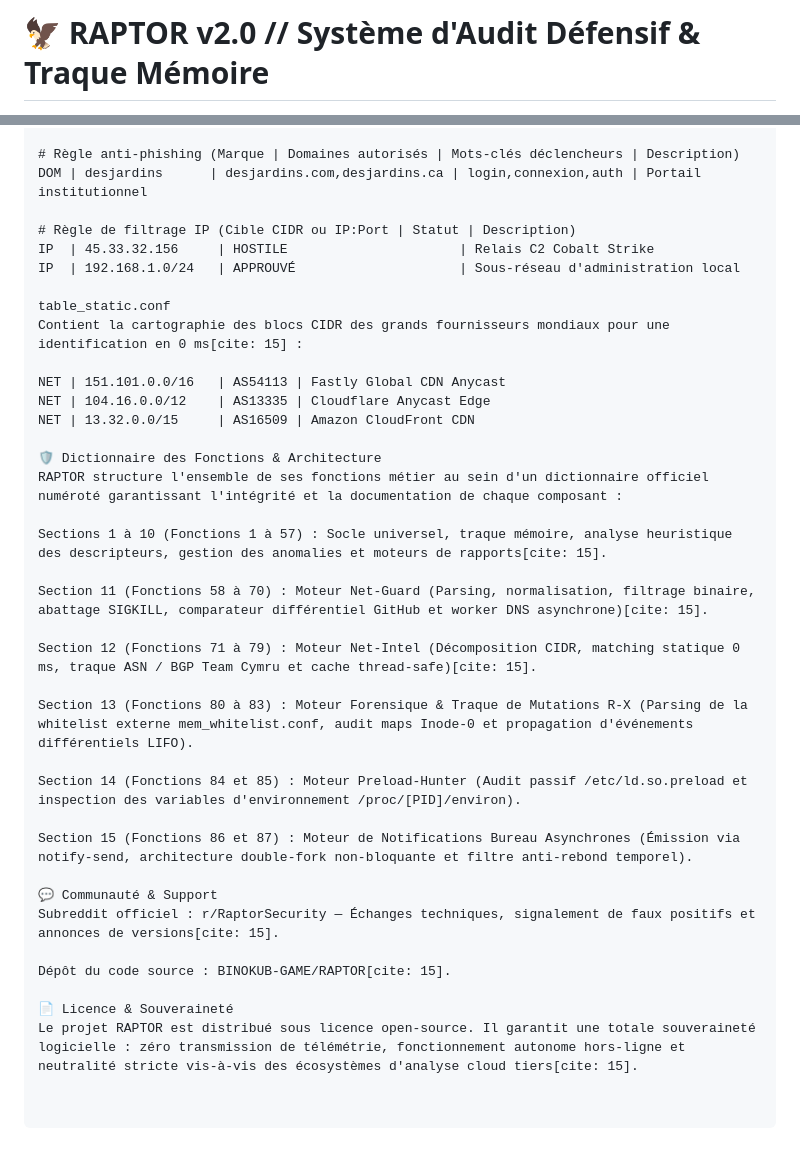
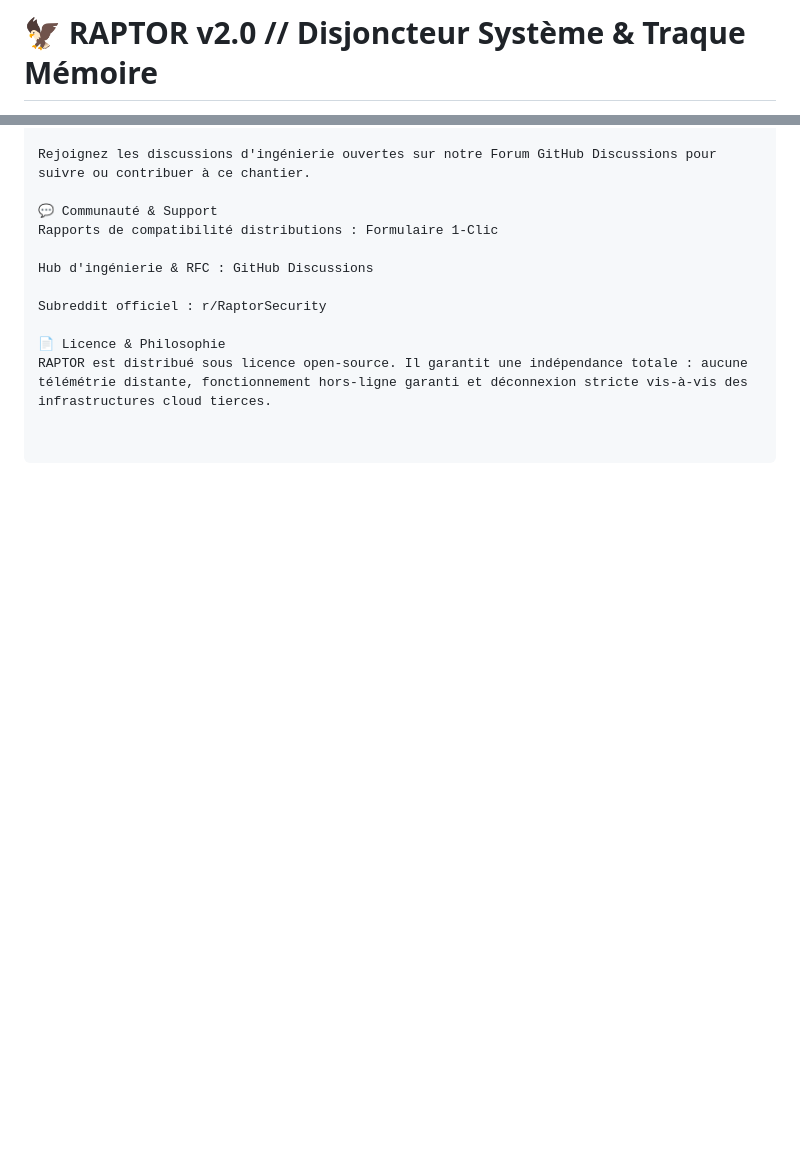
Before and after one commit to BINOKUB-GAME/RAPTOR, a Markdown page: README.md, 2 parts joined by grey strips. GitHub-like rendering; blank space fills up the shorter version.

```diff
--- a/README.md
+++ b/README.md
@@ -1,2 +1,2 @@
-# 🦅 RAPTOR v2.0 // Système d'Audit Défensif & Traque Mémoire
+# 🦅 RAPTOR v2.0 // Disjoncteur Système & Traque Mémoire
 
@@ -167,37 +169,12 @@ Enregistre les règles locales ajoutées manuellement ou via l'interface graphiq
 
-# Règle anti-phishing (Marque | Domaines autorisés | Mots-clés déclencheurs | Description)
-DOM | desjardins      | desjardins.com,desjardins.ca | login,connexion,auth | Portail institutionnel
-
-# Règle de filtrage IP (Cible CIDR ou IP:Port | Statut | Description)
-IP  | 45.33.32.156     | HOSTILE                      | Relais C2 Cobalt Strike
-IP  | 192.168.1.0/24   | APPROUVÉ                     | Sous-réseau d'administration local
-
-table_static.conf
-Contient la cartographie des blocs CIDR des grands fournisseurs mondiaux pour une identification en 0 ms[cite: 15] :
-
-NET | 151.101.0.0/16   | AS54113 | Fastly Global CDN Anycast
-NET | 104.16.0.0/12    | AS13335 | Cloudflare Anycast Edge
-NET | 13.32.0.0/15     | AS16509 | Amazon CloudFront CDN
-
-🛡️ Dictionnaire des Fonctions & Architecture
-RAPTOR structure l'ensemble de ses fonctions métier au sein d'un dictionnaire officiel numéroté garantissant l'intégrité et la documentation de chaque composant :
-
-Sections 1 à 10 (Fonctions 1 à 57) : Socle universel, traque mémoire, analyse heuristique des descripteurs, gestion des anomalies et moteurs de rapports[cite: 15].
-
-Section 11 (Fonctions 58 à 70) : Moteur Net-Guard (Parsing, normalisation, filtrage binaire, abattage SIGKILL, comparateur différentiel GitHub et worker DNS asynchrone)[cite: 15].
-
-Section 12 (Fonctions 71 à 79) : Moteur Net-Intel (Décomposition CIDR, matching statique 0 ms, traque ASN / BGP Team Cymru et cache thread-safe)[cite: 15].
-
-Section 13 (Fonctions 80 à 83) : Moteur Forensique & Traque de Mutations R-X (Parsing de la whitelist externe mem_whitelist.conf, audit maps Inode-0 et propagation d'événements différentiels LIFO).
-
-Section 14 (Fonctions 84 et 85) : Moteur Preload-Hunter (Audit passif /etc/ld.so.preload et inspection des variables d'environnement /proc/[PID]/environ).
-
-Section 15 (Fonctions 86 et 87) : Moteur de Notifications Bureau Asynchrones (Émission via notify-send, architecture double-fork non-bloquante et filtre anti-rebond temporel).
+Rejoignez les discussions d'ingénierie ouvertes sur notre Forum GitHub Discussions pour suivre ou contribuer à ce chantier.
 
 💬 Communauté & Support
-Subreddit officiel : r/RaptorSecurity — Échanges techniques, signalement de faux positifs et annonces de versions[cite: 15].
+Rapports de compatibilité distributions : Formulaire 1-Clic
 
-Dépôt du code source : BINOKUB-GAME/RAPTOR[cite: 15].
+Hub d'ingénierie & RFC : GitHub Discussions
 
-📄 Licence & Souveraineté
-Le projet RAPTOR est distribué sous licence open-source. Il garantit une totale souveraineté logicielle : zéro transmission de télémétrie, fonctionnement autonome hors-ligne et neutralité stricte vis-à-vis des écosystèmes d'analyse cloud tiers[cite: 15].
+Subreddit officiel : r/RaptorSecurity
+
+📄 Licence & Philosophie
+RAPTOR est distribué sous licence open-source. Il garantit une indépendance totale : aucune télémétrie distante, fonctionnement hors-ligne garanti et déconnexion stricte vis-à-vis des infrastructures cloud tierces.
```
Also changed, not shown: other parts of README.md (+118 -116 lines).
